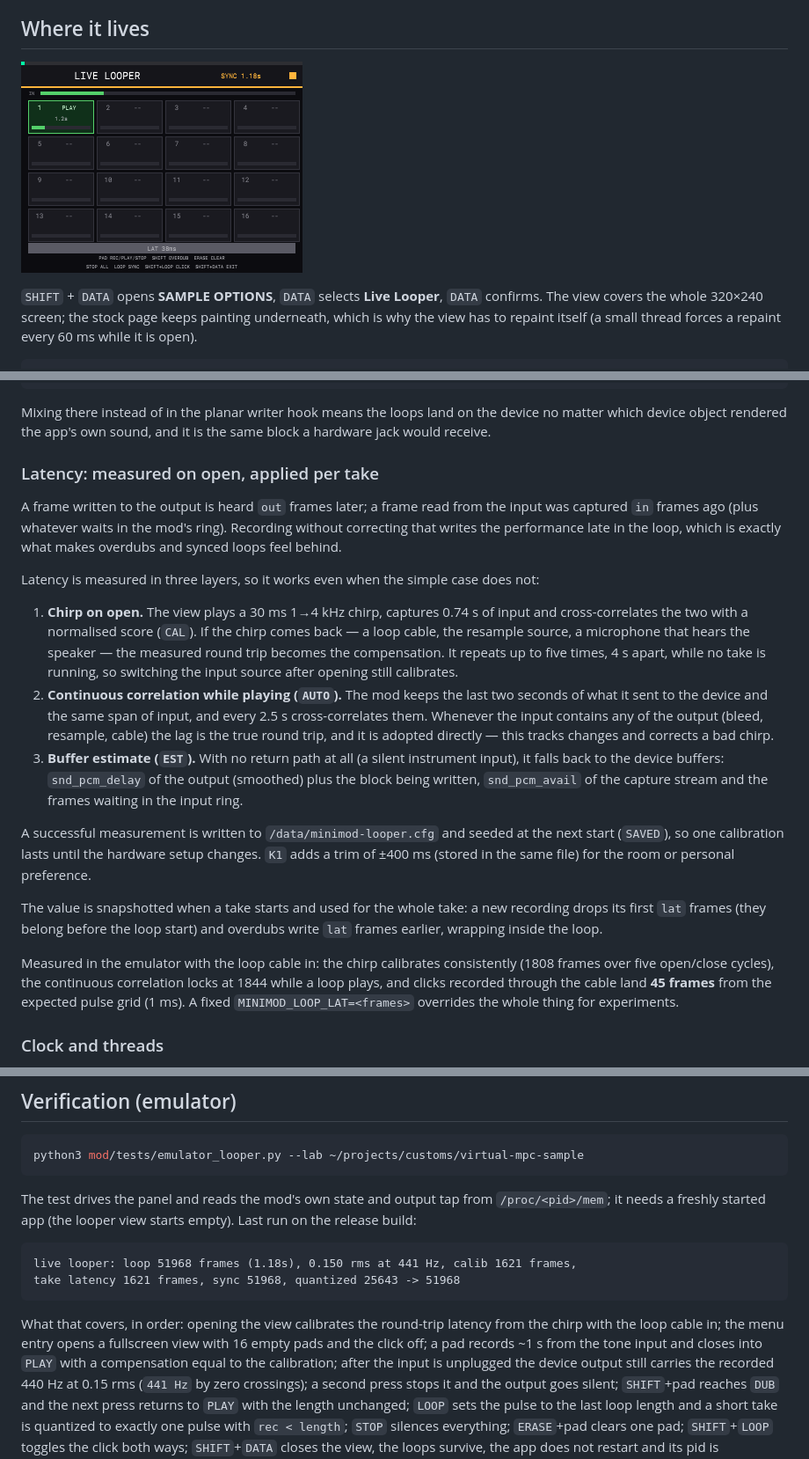
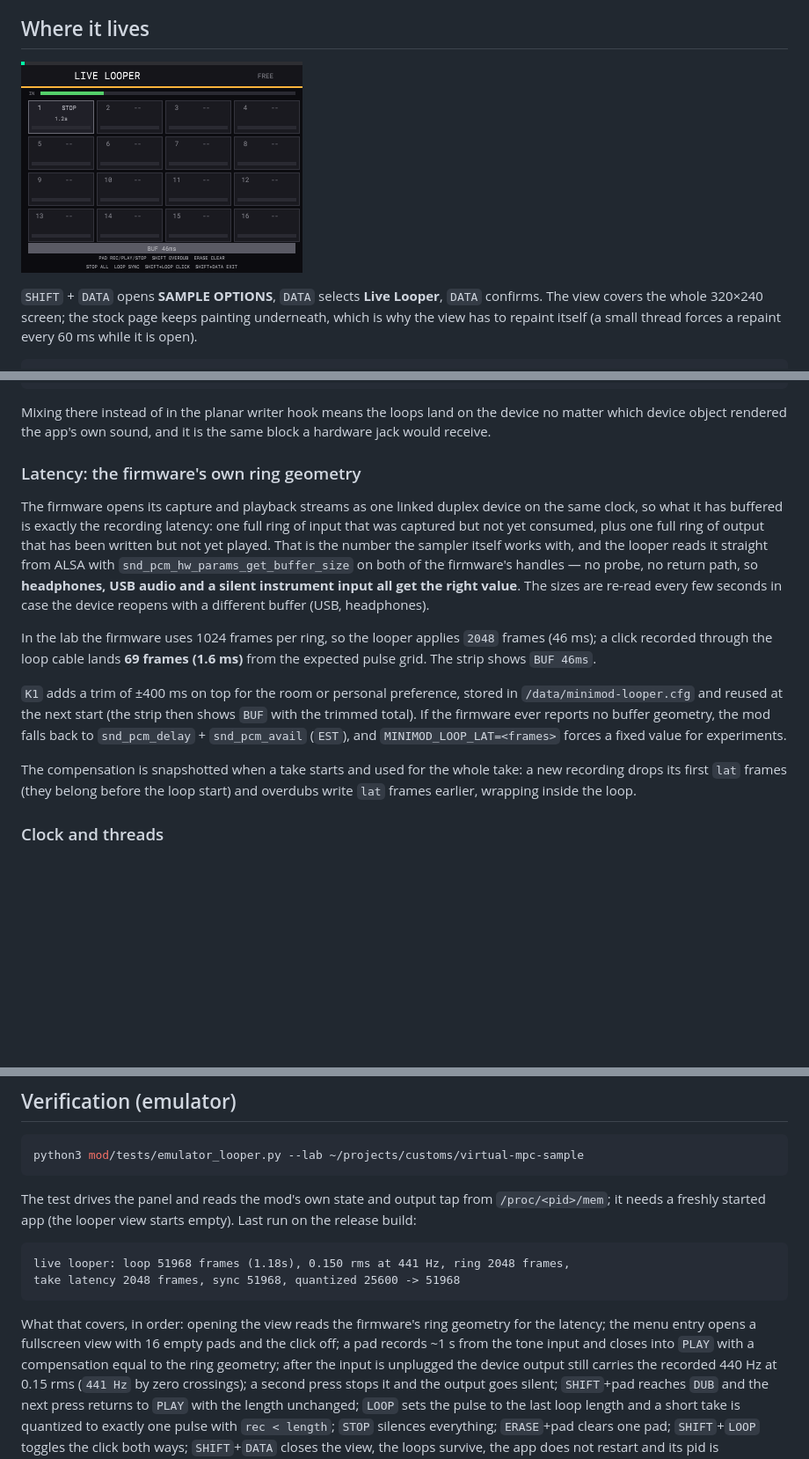
Before and after one commit to ioma8/mpc-minimod, a Markdown page: docs/LIVE-LOOPER.md, 3 parts joined by grey strips. Shown at 88% size. GitHub-like rendering; pictures changed too: LIVE-LOOPER.png; blank space fills up the shorter version.

````diff
--- a/docs/LIVE-LOOPER.md
+++ b/docs/LIVE-LOOPER.md
@@ -126,46 +126,31 @@ Mixing there instead of in the planar writer hook means the loops land on the
 device no matter which device object rendered the app's own sound, and it is the
 same block a hardware jack would receive.
 
-### Latency: measured on open, applied per take
+### Latency: the firmware's own ring geometry
 
-A frame written to the output is heard `out` frames later; a frame read from the
-input was captured `in` frames ago (plus whatever waits in the mod's ring).
-Recording without correcting that writes the performance late in the loop, which
-is exactly what makes overdubs and synced loops feel behind.
+The firmware opens its capture and playback streams as one linked duplex device
+on the same clock, so what it has buffered is exactly the recording latency: one
+full ring of input that was captured but not yet consumed, plus one full ring of
+output that has been written but not yet played. That is the number the sampler
+itself works with, and the looper reads it straight from ALSA with
+`snd_pcm_hw_params_get_buffer_size` on both of the firmware's handles — no probe,
+no return path, so **headphones, USB audio and a silent instrument input all get
+the right value**. The sizes are re-read every few seconds in case the device
+reopens with a different buffer (USB, headphones).
 
-Latency is measured in three layers, so it works even when the simple case does
-not:
+In the lab the firmware uses 1024 frames per ring, so the looper applies
+`2048` frames (46 ms); a click recorded through the loop cable lands **69 frames
+(1.6 ms)** from the expected pulse grid. The strip shows `BUF 46ms`.
 
-1. **Chirp on open.** The view plays a 30 ms 1→4 kHz chirp, captures 0.74 s of
-   input and cross-correlates the two with a normalised score (`CAL`). If the chirp comes
-   back — a loop cable, the resample source, a microphone that hears the speaker
-   — the measured round trip becomes the compensation. It repeats up to five
-   times, 4 s apart, while no take is running, so switching the input source
-   after opening still calibrates.
-2. **Continuous correlation while playing (`AUTO`).** The mod keeps the last two seconds
-   of what it sent to the device and the same span of input, and every 2.5 s
-   cross-correlates them. Whenever the input contains any of the output (bleed,
-   resample, cable) the lag is the true round trip, and it is adopted directly —
-   this tracks changes and corrects a bad chirp.
-3. **Buffer estimate (`EST`).** With no return path at all (a silent instrument input),
-   it falls back to the device buffers: `snd_pcm_delay` of the output (smoothed)
-   plus the block being written, `snd_pcm_avail` of the capture stream and the
-   frames waiting in the input ring.
+`K1` adds a trim of ±400 ms on top for the room or personal preference, stored in
+`/data/minimod-looper.cfg` and reused at the next start (the strip then shows
+`BUF` with the trimmed total). If the firmware ever reports no buffer geometry,
+the mod falls back to `snd_pcm_delay` + `snd_pcm_avail` (`EST`), and
+`MINIMOD_LOOP_LAT=<frames>` forces a fixed value for experiments.
 
-A successful measurement is written to `/data/minimod-looper.cfg` and seeded at
-the next start (`SAVED`), so one calibration lasts until the hardware setup changes. `K1`
-adds a trim of ±400 ms (stored in the same file) for the room or personal
-preference.
-
-The value is snapshotted when a take starts and used for the whole take: a new
-recording drops its first `lat` frames (they belong before the loop start) and
-overdubs write `lat` frames earlier, wrapping inside the loop.
-
-Measured in the emulator with the loop cable in: the chirp calibrates
-consistently (1808 frames over five open/close cycles), the continuous
-correlation locks at 1844 while a loop plays, and clicks recorded through the
-cable land **45 frames** from the expected pulse grid (1 ms). A fixed
-`MINIMOD_LOOP_LAT=<frames>` overrides the whole thing for experiments.
+The compensation is snapshotted when a take starts and used for the whole take:
+a new recording drops its first `lat` frames (they belong before the loop start)
+and overdubs write `lat` frames earlier, wrapping inside the loop.
 
 ### Clock and threads
 
@@ -197,14 +182,14 @@ The test drives the panel and reads the mod's own state and output tap from
 Last run on the release build:
 
 ```
-live looper: loop 51968 frames (1.18s), 0.150 rms at 441 Hz, calib 1621 frames,
-take latency 1621 frames, sync 51968, quantized 25643 -> 51968
+live looper: loop 51968 frames (1.18s), 0.150 rms at 441 Hz, ring 2048 frames,
+take latency 2048 frames, sync 51968, quantized 25600 -> 51968
 ```
 
-What that covers, in order: opening the view calibrates the round-trip latency
-from the chirp with the loop cable in; the menu entry opens a fullscreen view
+What that covers, in order: opening the view reads the firmware's ring geometry
+for the latency; the menu entry opens a fullscreen view
 with 16 empty pads and the click off; a pad records ~1 s from the tone input and
-closes into `PLAY` with a compensation equal to the calibration; after the input
+closes into `PLAY` with a compensation equal to the ring geometry; after the input
 is unplugged the device output still carries the recorded 440 Hz at 0.15 rms
 (`441 Hz` by zero crossings); a second press stops it and the output goes silent;
 `SHIFT`+pad reaches `DUB` and the next press returns to `PLAY` with the length
````
Also changed, not shown: other parts of docs/LIVE-LOOPER.md (+3 -5 lines), README.md (+4 -4 lines), RELEASE-NOTES.md (+9 -12 lines), 5 other files.
